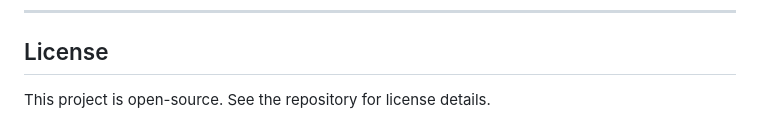
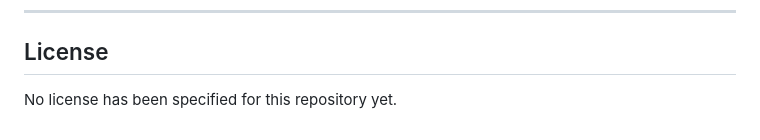
Before and after one commit to ThuanNaN/vllm-embedding-api, a Markdown page: README.md, the part around the change. Drawn GitHub-style.

Commit message:
Update README.md
Co-authored-by: Copilot <175728472+Copilot@users.noreply.github.com>

```diff
--- a/README.md
+++ b/README.md
@@ -235,4 +235,4 @@ Contributions are welcome! Please read [CONTRIBUTING.md](CONTRIBUTING.md) before
 
 ## License
 
-This project is open-source. See the repository for license details.
+No license has been specified for this repository yet.
```
